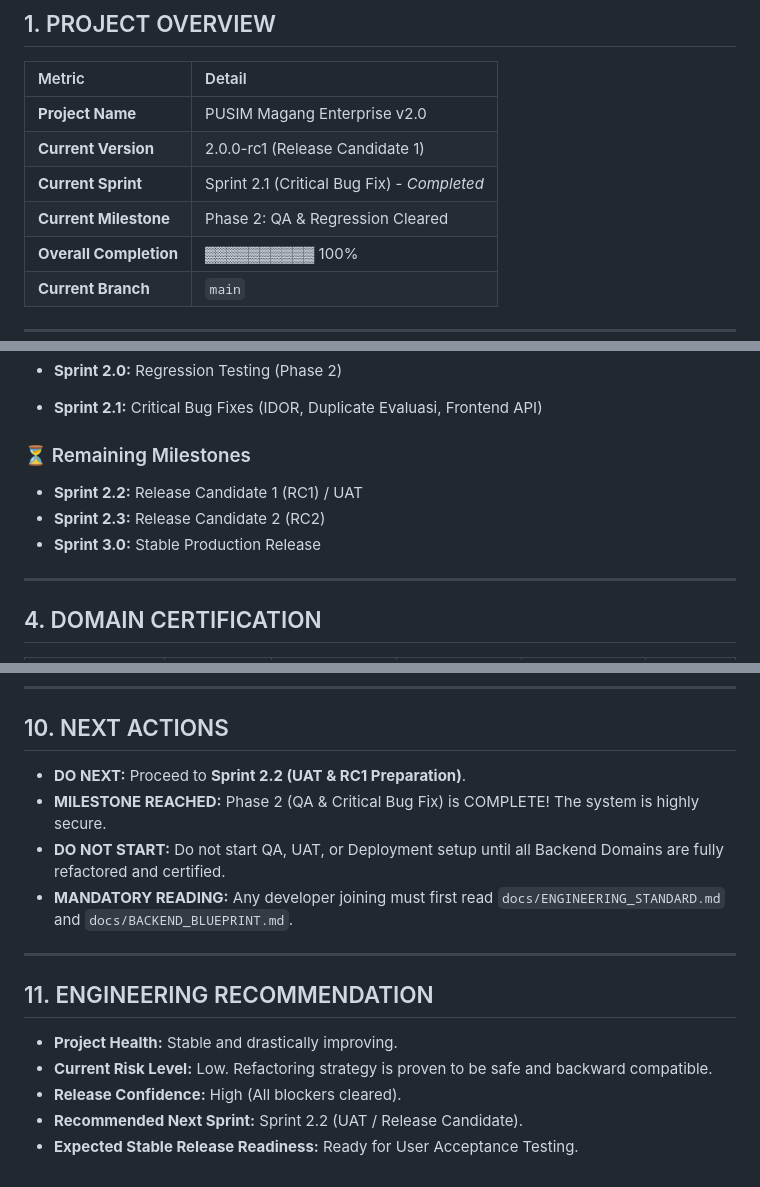
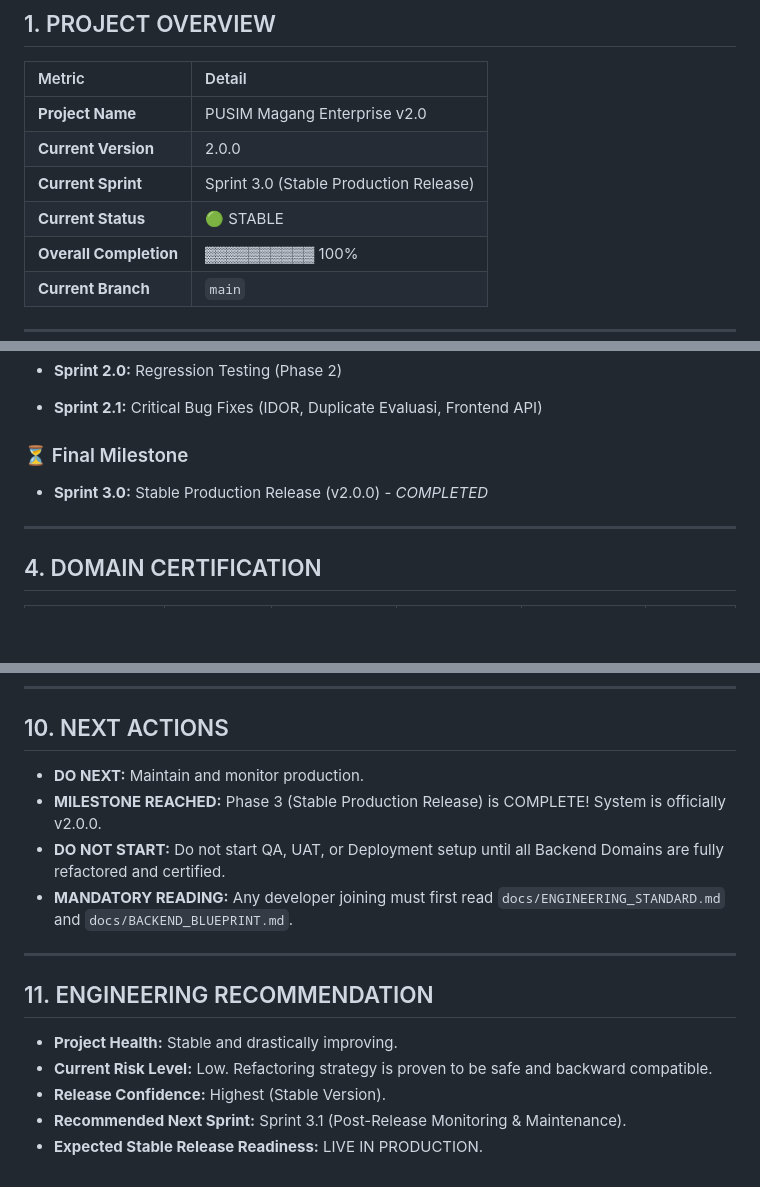
Before and after one commit to zainulabidin-lab/pusimagang, a Markdown page: docs/PROJECT_STATUS.md, 3 parts joined by grey strips. Rendered like a GitHub page; blank space fills up the shorter version.

Commit message:
chore(release): bump version to v2.0.0 Stable

```diff
--- a/docs/PROJECT_STATUS.md
+++ b/docs/PROJECT_STATUS.md
@@ -23,9 +23,9 @@ Review Cycle: Changes require Architecture Review Board approval
 | Metric | Detail |
 | :--- | :--- |
 | **Project Name** | PUSIM Magang Enterprise v2.0 |
-| **Current Version** | 2.0.0-rc1 (Release Candidate 1) |
-| **Current Sprint** | Sprint 2.1 (Critical Bug Fix) - *Completed* |
-| **Current Milestone** | Phase 2: QA & Regression Cleared |
+| **Current Version** | 2.0.0 |
+| **Current Sprint** | Sprint 3.0 (Stable Production Release) |
+| **Current Status** | 🟢 STABLE |
 | **Overall Completion** | ▓▓▓▓▓▓▓▓▓▓ 100% |
 | **Current Branch** | `main` |
 
@@ -66,10 +66,8 @@ Review Cycle: Changes require Architecture Review Board approval
 - **Sprint 2.0:** Regression Testing (Phase 2)
 - **Sprint 2.1:** Critical Bug Fixes (IDOR, Duplicate Evaluasi, Frontend API)
 
-### ⏳ Remaining Milestones
-- **Sprint 2.2:** Release Candidate 1 (RC1) / UAT
-- **Sprint 2.3:** Release Candidate 2 (RC2)
-- **Sprint 3.0:** Stable Production Release
+### ⏳ Final Milestone
+- **Sprint 3.0:** Stable Production Release (v2.0.0) - *COMPLETED*
 
 ---
 
@@ -166,8 +164,8 @@ Review Cycle: Changes require Architecture Review Board approval
 
 ## 10. NEXT ACTIONS
 
-- **DO NEXT:** Proceed to **Sprint 2.2 (UAT & RC1 Preparation)**.
-- **MILESTONE REACHED:** Phase 2 (QA & Critical Bug Fix) is COMPLETE! The system is highly secure.
+- **DO NEXT:** Maintain and monitor production.
+- **MILESTONE REACHED:** Phase 3 (Stable Production Release) is COMPLETE! System is officially v2.0.0.
 - **DO NOT START:** Do not start QA, UAT, or Deployment setup until all Backend Domains are fully refactored and certified.
 - **MANDATORY READING:** Any developer joining must first read `docs/ENGINEERING_STANDARD.md` and `docs/BACKEND_BLUEPRINT.md`.
 
@@ -177,6 +175,6 @@ Review Cycle: Changes require Architecture Review Board approval
 
 - **Project Health:** Stable and drastically improving.
 - **Current Risk Level:** Low. Refactoring strategy is proven to be safe and backward compatible.
-- **Release Confidence:** High (All blockers cleared).
-- **Recommended Next Sprint:** Sprint 2.2 (UAT / Release Candidate).
-- **Expected Stable Release Readiness:** Ready for User Acceptance Testing.
+- **Release Confidence:** Highest (Stable Version).
+- **Recommended Next Sprint:** Sprint 3.1 (Post-Release Monitoring & Maintenance).
+- **Expected Stable Release Readiness:** LIVE IN PRODUCTION.
```
